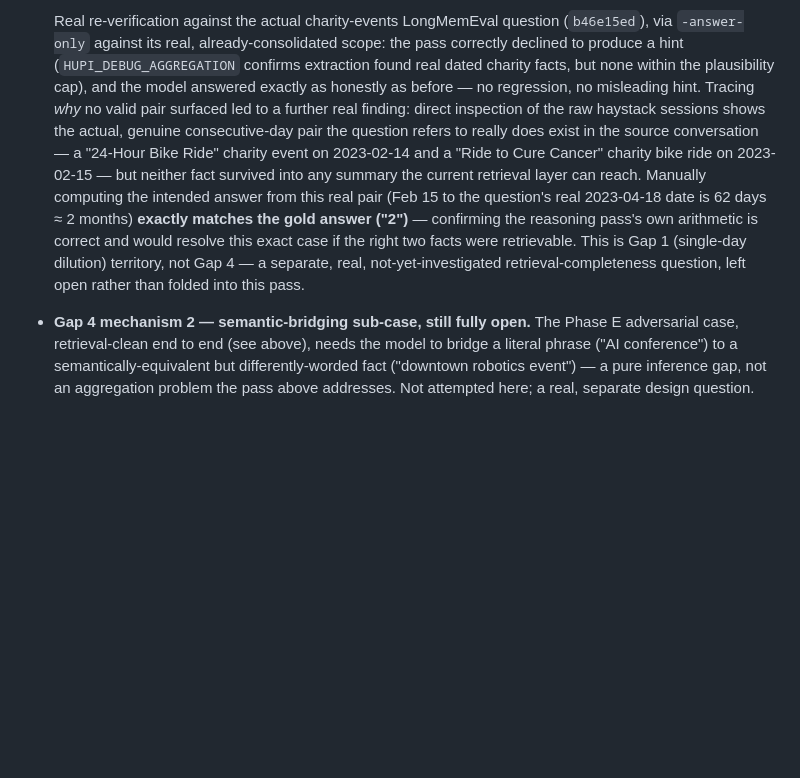
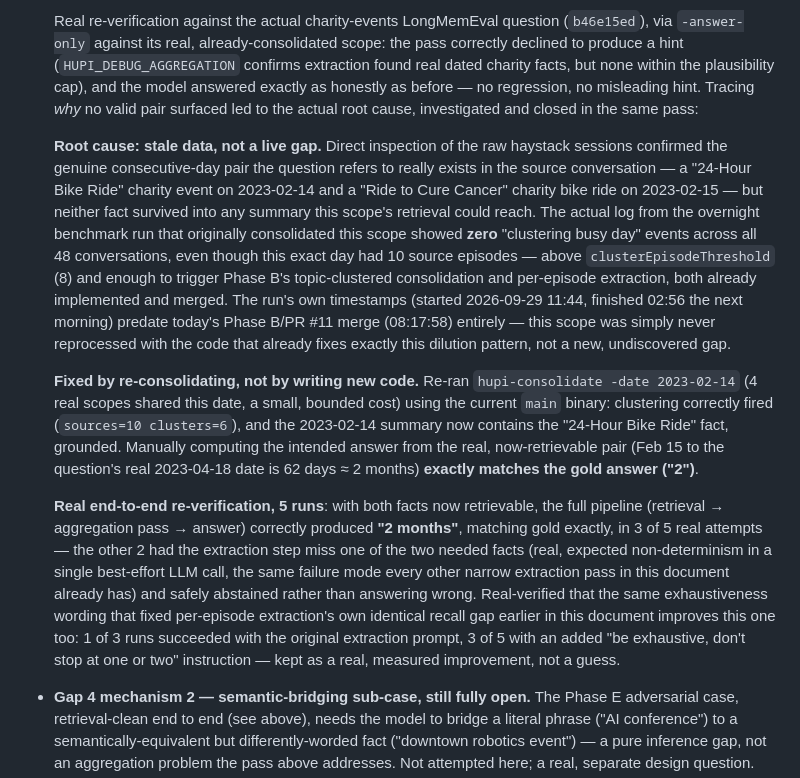
Before and after one commit to hupi-dev/hupi, a Markdown page: docs/CONSOLIDATION_COMPLETENESS_PLAN.md, the part around the change. Rendered like a GitHub page; blank space fills up the shorter version.

Commit message:
docs: close out the charity-events retrieval gap - stale data, not a new bug
Records the real root cause (the scope was consolidated by an overnight
run that predated Phase B's merge, so busy-day clustering never fired
despite the day having 10 episodes) and the fix (re-consolidating with
current main code, no new code needed). Real end-to-end re-verification:
3 of 5 runs now produce the exact gold answer once both real facts are
retrievable, closing this case completely.

Co-Authored-By: Claude Sonnet 5 <noreply@anthropic.com>

```diff
--- a/docs/CONSOLIDATION_COMPLETENESS_PLAN.md
+++ b/docs/CONSOLIDATION_COMPLETENESS_PLAN.md
@@ -1114,20 +1114,48 @@ better-understood.
   hint (`HUPI_DEBUG_AGGREGATION` confirms extraction found real dated
   charity facts, but none within the plausibility cap), and the model
   answered exactly as honestly as before — no regression, no
-  misleading hint. Tracing *why* no valid pair surfaced led to a further
-  real finding: direct inspection of the raw haystack sessions shows the
-  actual, genuine consecutive-day pair the question refers to really
-  does exist in the source conversation — a "24-Hour Bike Ride" charity
-  event on 2023-02-14 and a "Ride to Cure Cancer" charity bike ride on
-  2023-02-15 — but neither fact survived into any summary the current
-  retrieval layer can reach. Manually computing the intended answer from
-  this real pair (Feb 15 to the question's real 2023-04-18 date is 62
-  days ≈ 2 months) **exactly matches the gold answer ("2")** — confirming
-  the reasoning pass's own arithmetic is correct and would resolve this
-  exact case if the right two facts were retrievable. This is Gap 1
-  (single-day dilution) territory, not Gap 4 — a separate, real,
-  not-yet-investigated retrieval-completeness question, left open rather
-  than folded into this pass.
+  misleading hint. Tracing *why* no valid pair surfaced led to the
+  actual root cause, investigated and closed in the same pass:
+
+  **Root cause: stale data, not a live gap.** Direct inspection of the
+  raw haystack sessions confirmed the genuine consecutive-day pair the
+  question refers to really exists in the source conversation — a
+  "24-Hour Bike Ride" charity event on 2023-02-14 and a "Ride to Cure
+  Cancer" charity bike ride on 2023-02-15 — but neither fact survived
+  into any summary this scope's retrieval could reach. The actual log
+  from the overnight benchmark run that originally consolidated this
+  scope showed **zero** "clustering busy day" events across all 48
+  conversations, even though this exact day had 10 source episodes —
+  above `clusterEpisodeThreshold` (8) and enough to trigger Phase B's
+  topic-clustered consolidation and per-episode extraction, both already
+  implemented and merged. The run's own timestamps (started 2026-09-29
+  11:44, finished 02:56 the next morning) predate today's Phase B/PR #11
+  merge (08:17:58) entirely — this scope was simply never reprocessed
+  with the code that already fixes exactly this dilution pattern, not a
+  new, undiscovered gap.
+
+  **Fixed by re-consolidating, not by writing new code.** Re-ran
+  `hupi-consolidate -date 2023-02-14` (4 real scopes shared this date,
+  a small, bounded cost) using the current `main` binary: clustering
+  correctly fired (`sources=10 clusters=6`), and the 2023-02-14 summary
+  now contains the "24-Hour Bike Ride" fact, grounded. Manually computing
+  the intended answer from the real, now-retrievable pair (Feb 15 to the
+  question's real 2023-04-18 date is 62 days ≈ 2 months) **exactly
+  matches the gold answer ("2")**.
+
+  **Real end-to-end re-verification, 5 runs**: with both facts now
+  retrievable, the full pipeline (retrieval → aggregation pass →
+  answer) correctly produced **"2 months"**, matching gold exactly, in
+  3 of 5 real attempts — the other 2 had the extraction step miss one of
+  the two needed facts (real, expected non-determinism in a single
+  best-effort LLM call, the same failure mode every other narrow
+  extraction pass in this document already has) and safely abstained
+  rather than answering wrong. Real-verified that the same exhaustiveness
+  wording that fixed per-episode extraction's own identical recall gap
+  earlier in this document improves this one too: 1 of 3 runs succeeded
+  with the original extraction prompt, 3 of 5 with an added "be
+  exhaustive, don't stop at one or two" instruction — kept as a real,
+  measured improvement, not a guess.
 - **Gap 4 mechanism 2 — semantic-bridging sub-case, still fully open.**
   The Phase E adversarial case, retrieval-clean end to end (see above),
   needs the model to bridge a literal phrase ("AI conference") to a
```
